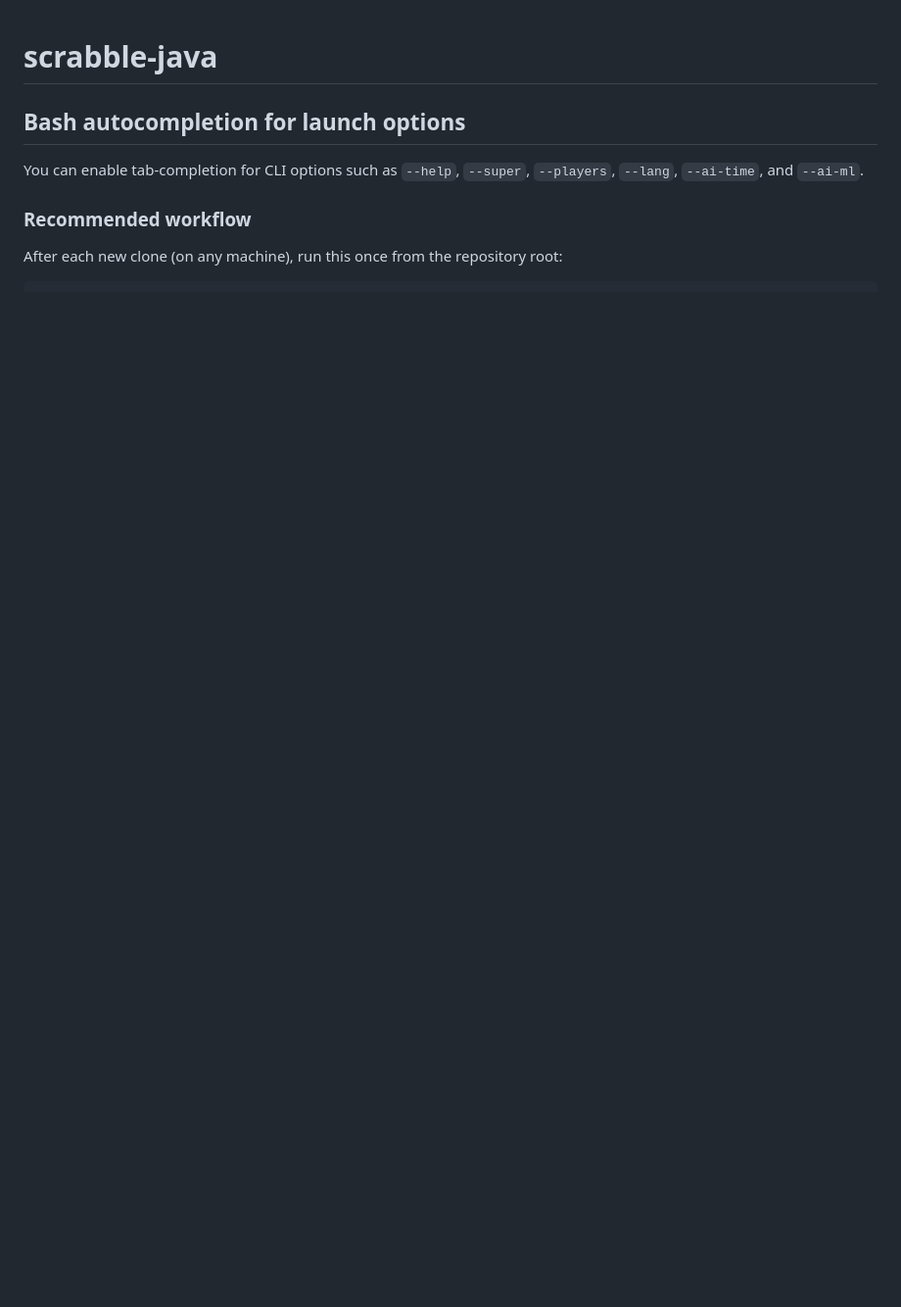
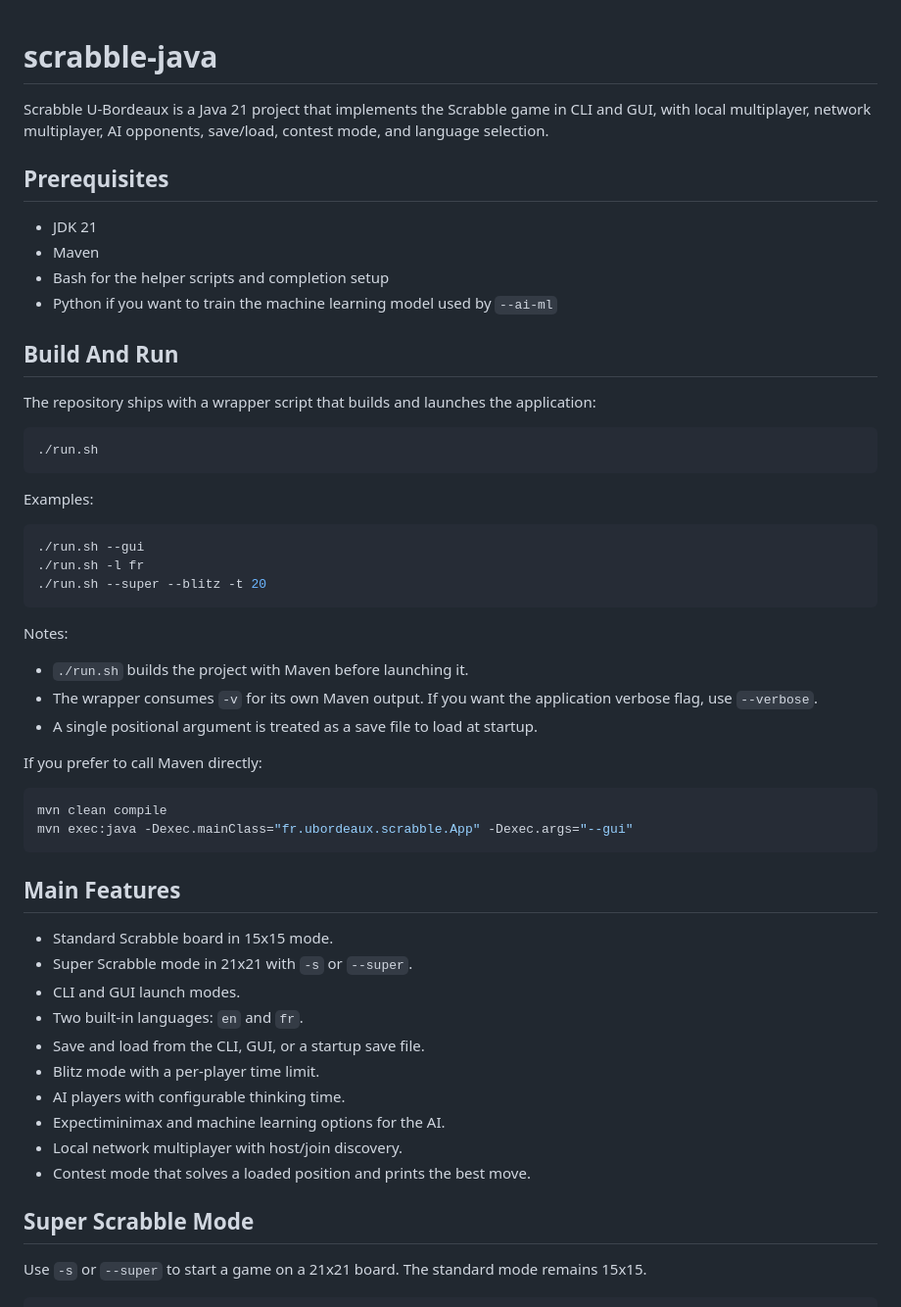
Before and after one commit to LeonardBett/Projet-Scrabble-Java, a Markdown page: README.md, the part around one of its changes. Shown at 98% size. GitHub-like rendering; blank space fills up the shorter version.

Commit message:
improved readme

````diff
--- a/README.md
+++ b/README.md
@@ -1,9 +1,57 @@
 # scrabble-java
 
-## Bash autocompletion for launch options
+Scrabble U-Bordeaux is a Java 21 project that implements the Scrabble game in CLI and GUI, with local multiplayer, network multiplayer, AI opponents, save/load, contest mode, and language selection.
 
-You can enable tab-completion for CLI options such as `--help`, `--super`, `--players`, `--lang`, `--ai-time`, and `--ai-ml`.
+## Prerequisites
 
-### Recommended workflow
+- JDK 21
+- Maven
+- Bash for the helper scripts and completion setup
+- Python if you want to train the machine learning model used by `--ai-ml`
 
-After each new clone (on any machine), run this once from the repository root:
+## Build And Run
+
+The repository ships with a wrapper script that builds and launches the application:
+
+```bash
+./run.sh
+```
+
+Examples:
+
+```bash
+./run.sh --gui
+./run.sh -l fr
+./run.sh --super --blitz -t 20
+```
+
+Notes:
+
+- `./run.sh` builds the project with Maven before launching it.
+- The wrapper consumes `-v` for its own Maven output. If you want the application verbose flag, use `--verbose`.
+- A single positional argument is treated as a save file to load at startup.
+
+If you prefer to call Maven directly:
+
+```bash
+mvn clean compile
+mvn exec:java -Dexec.mainClass="fr.ubordeaux.scrabble.App" -Dexec.args="--gui"
+```
+
+## Main Features
+
+- Standard Scrabble board in 15x15 mode.
+- Super Scrabble mode in 21x21 with `-s` or `--super`.
+- CLI and GUI launch modes.
+- Two built-in languages: `en` and `fr`.
+- Save and load from the CLI, GUI, or a startup save file.
+- Blitz mode with a per-player time limit.
+- AI players with configurable thinking time.
+- Expectiminimax and machine learning options for the AI.
+- Local network multiplayer with host/join discovery.
+- Contest mode that solves a loaded position and prints the best move.
+
+## Super Scrabble Mode
+
+Use `-s` or `--super` to start a game on a 21x21 board. The standard mode remains 15x15.
+
````
Also changed, not shown: other parts of README.md (+181 -72 lines).
